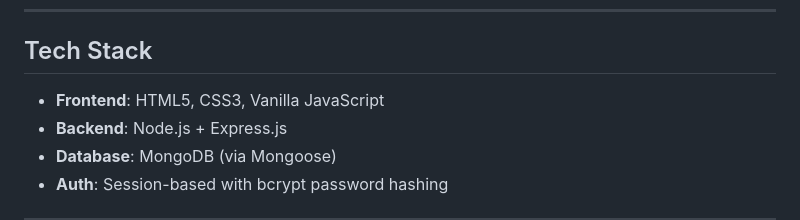
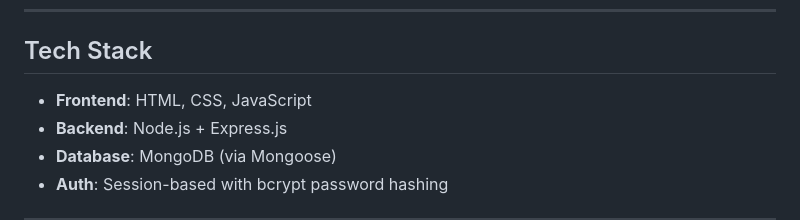
Before and after one commit to Spurthi10/Cardiovascular-Disease-Risk-Prediction, a Markdown page: README.md, the part around the change. Rendered like a GitHub page.

```diff
--- a/README.md
+++ b/README.md
@@ -7,7 +7,7 @@ A full-stack web application for cardiovascular disease risk prediction, based o
 
 ##  Tech Stack
 
-- **Frontend**: HTML5, CSS3, Vanilla JavaScript
+- **Frontend**: HTML, CSS, JavaScript
 - **Backend**: Node.js + Express.js
 - **Database**: MongoDB (via Mongoose)
 - **Auth**: Session-based with bcrypt password hashing
```
